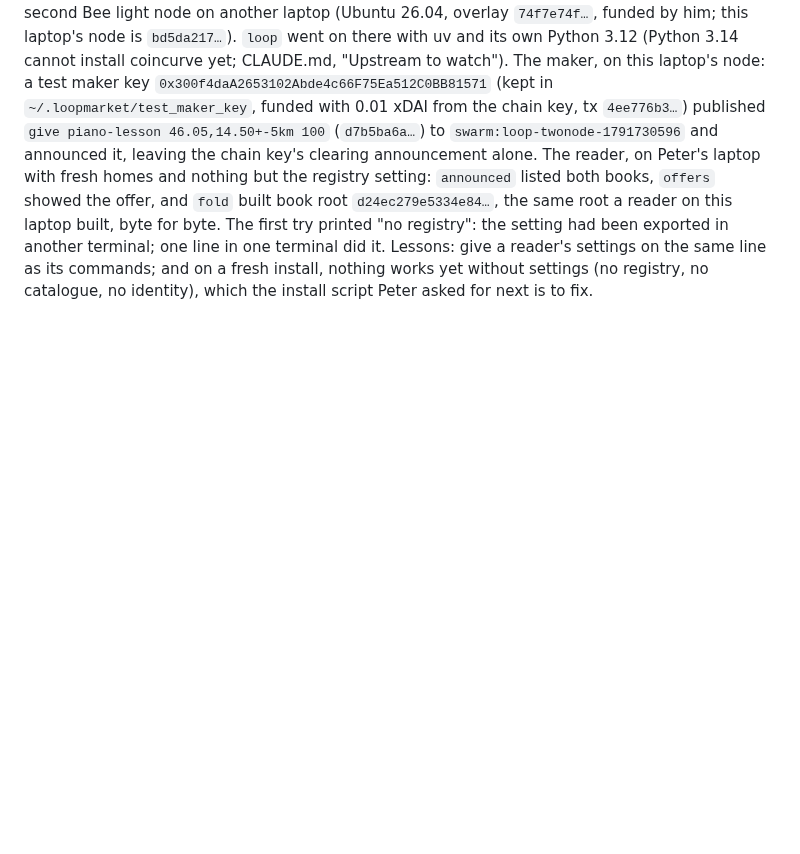
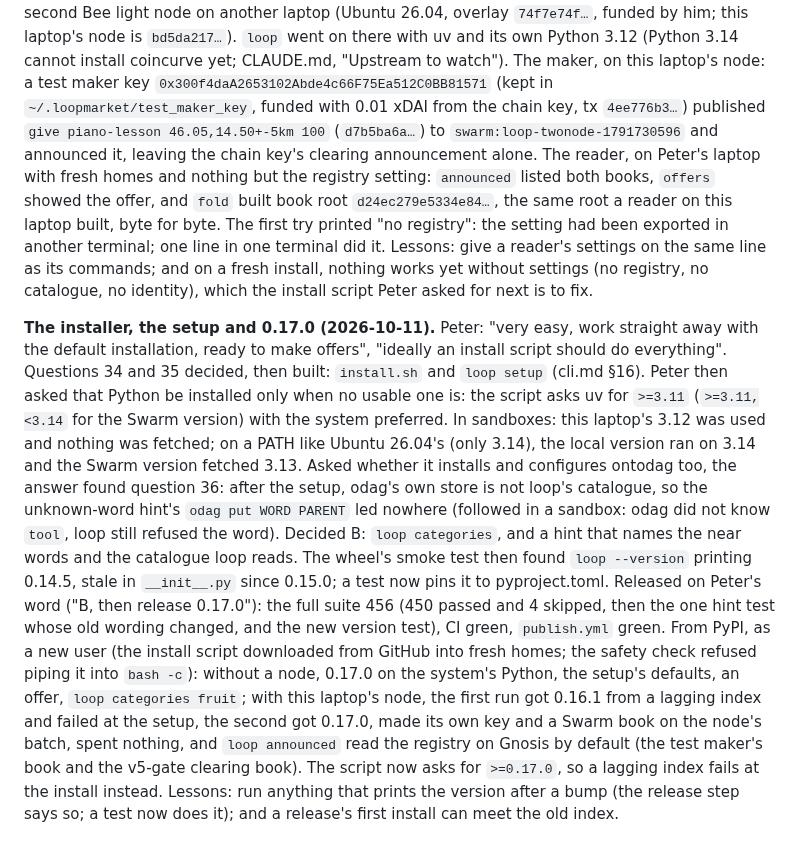
Before and after one commit to petfold/loopmarket, a Markdown page: docs/plans/JOURNAL.md, the part around the change. Rendered like a GitHub page; blank space fills up the shorter version.

Commit message:
Journal: the installer, the setup, question 36 and 0.17.0
Co-Authored-By: Claude Opus 5.5 <noreply@anthropic.com>

```diff
--- a/docs/plans/JOURNAL.md
+++ b/docs/plans/JOURNAL.md
@@ -258,3 +258,35 @@ did it. Lessons: give a reader's settings on the same line as its
 commands; and on a fresh install, nothing works yet without settings (no
 registry, no catalogue, no identity), which the install script Peter
 asked for next is to fix.
+
+
+**The installer, the setup and 0.17.0 (2026-10-11).** Peter: "very easy,
+work straight away with the default installation, ready to make offers",
+"ideally an install script should do everything". Questions 34 and 35
+decided, then built: `install.sh` and `loop setup` (cli.md §16). Peter
+then asked that Python be installed only when no usable one is: the
+script asks uv for `>=3.11` (`>=3.11,<3.14` for the Swarm version) with
+the system preferred. In sandboxes: this laptop's 3.12 was used and
+nothing was fetched; on a PATH like Ubuntu 26.04's (only 3.14), the local
+version ran on 3.14 and the Swarm version fetched 3.13. Asked whether it
+installs and configures ontodag too, the answer found question 36: after
+the setup, odag's own store is not loop's catalogue, so the unknown-word
+hint's `odag put WORD PARENT` led nowhere (followed in a sandbox: odag did
+not know `tool`, loop still refused the word). Decided B: `loop
+categories`, and a hint that names the near words and the catalogue loop
+reads. The wheel's smoke test then found `loop --version` printing 0.14.5,
+stale in `__init__.py` since 0.15.0; a test now pins it to pyproject.toml.
+Released on Peter's word ("B, then release 0.17.0"): the full suite 456
+(450 passed and 4 skipped, then the one hint test whose old wording
+changed, and the new version test), CI green, `publish.yml` green. From
+PyPI, as a new user (the install script downloaded from GitHub into fresh
+homes; the safety check refused piping it into `bash -c`): without a node,
+0.17.0 on the system's Python, the setup's defaults, an offer, `loop
+categories fruit`; with this laptop's node, the first run got 0.16.1 from
+a lagging index and failed at the setup, the second got 0.17.0, made its
+own key and a Swarm book on the node's batch, spent nothing, and `loop
+announced` read the registry on Gnosis by default (the test maker's book
+and the v5-gate clearing book). The script now asks for `>=0.17.0`, so a
+lagging index fails at the install instead. Lessons: run anything that
+prints the version after a bump (the release step says so; a test now
+does it); and a release's first install can meet the old index.
```
